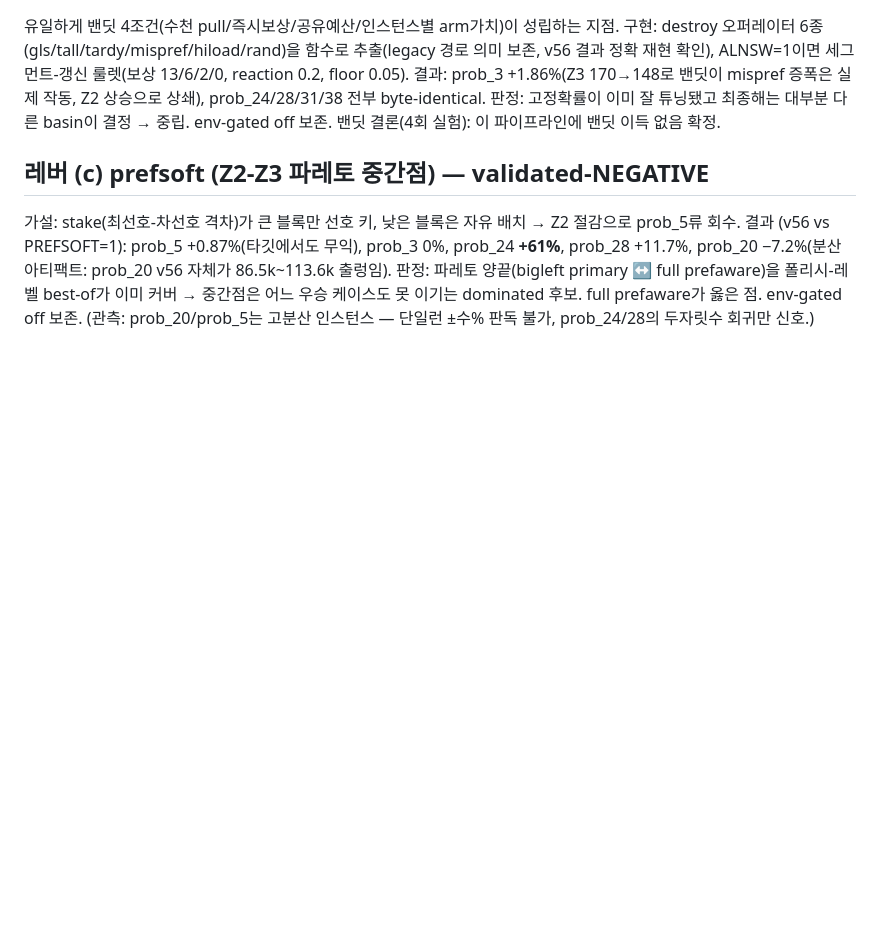
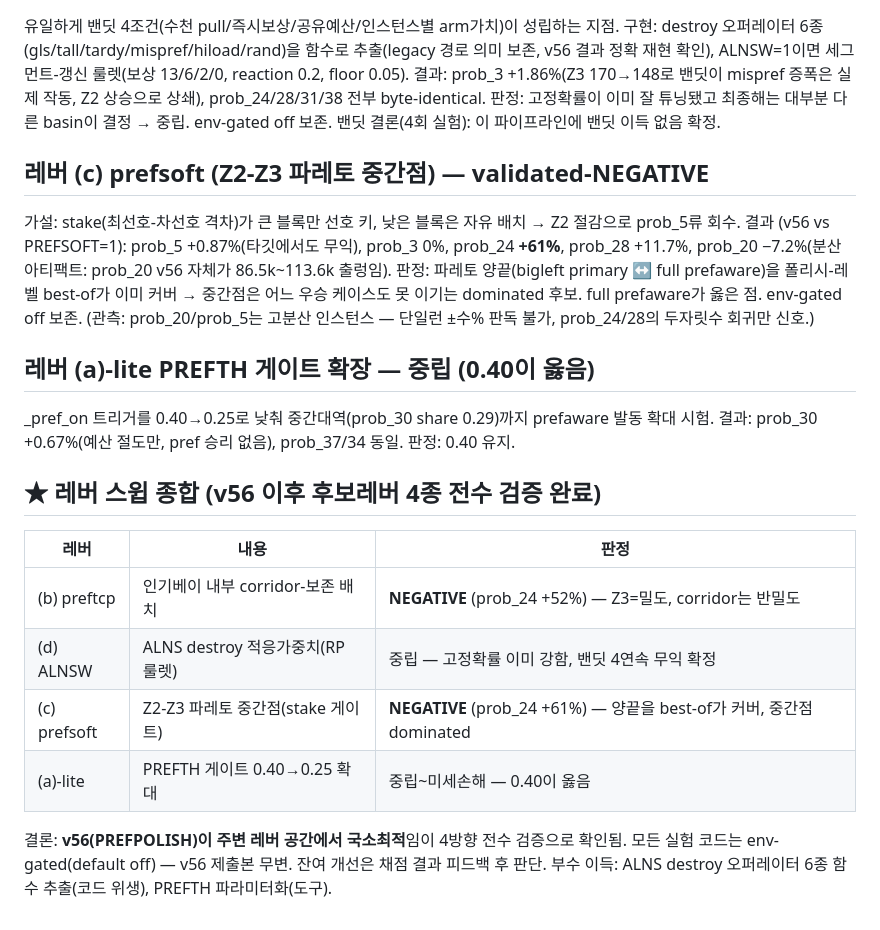
Before and after one commit to woojinroh429/oraclemaster, a Markdown page: PROJECT.md, the part around the change. Rendered like a GitHub page; blank space fills up the shorter version.

Commit message:
research(prefth): 0.40 Z3-share gate confirmed optimal; lever sweep complete
Lever (a)-lite: widening the prefaware trigger from 0.40 to 0.25 only steals
budget in the mid-band (prob_30 +0.67%, prob_37/34 identical). Verdict: keep
0.40. This completes the four-lever sweep around v56: (b) preftcp negative,
(c) prefsoft negative, (d) ALNSW neutral, (a)-lite neutral -- v56's PREFPOLISH
is locally optimal along every candidate axis; all research stays env-gated off.

Co-Authored-By: Claude Opus 4.8 <noreply@anthropic.com>
Claude-Session: https://claude.ai/code/session_01HnfHQ5RSkvBVvkGy9HGMYs

```diff
--- a/PROJECT.md
+++ b/PROJECT.md
@@ -1811,3 +1811,19 @@ prob_20 −7.2%(분산 아티팩트: prob_20 v56 자체가 86.5k~113.6k 출렁
 판정: 파레토 양끝(bigleft primary ↔ full prefaware)을 폴리시-레벨 best-of가 이미 커버 → 중간점은
 어느 우승 케이스도 못 이기는 dominated 후보. full prefaware가 옳은 점. env-gated off 보존.
 (관측: prob_20/prob_5는 고분산 인스턴스 — 단일런 ±수% 판독 불가, prob_24/28의 두자릿수 회귀만 신호.)
+
+## 레버 (a)-lite PREFTH 게이트 확장 — 중립 (0.40이 옳음)
+_pref_on 트리거를 0.40→0.25로 낮춰 중간대역(prob_30 share 0.29)까지 prefaware 발동 확대 시험.
+결과: prob_30 +0.67%(예산 절도만, pref 승리 없음), prob_37/34 동일. 판정: 0.40 유지.
+
+## ★ 레버 스윕 종합 (v56 이후 후보레버 4종 전수 검증 완료)
+| 레버 | 내용 | 판정 |
+|---|---|---|
+| (b) preftcp | 인기베이 내부 corridor-보존 배치 | **NEGATIVE** (prob_24 +52%) — Z3=밀도, corridor는 반밀도 |
+| (d) ALNSW | ALNS destroy 적응가중치(RP 룰렛) | 중립 — 고정확률 이미 강함, 밴딧 4연속 무익 확정 |
+| (c) prefsoft | Z2-Z3 파레토 중간점(stake 게이트) | **NEGATIVE** (prob_24 +61%) — 양끝을 best-of가 커버, 중간점 dominated |
+| (a)-lite | PREFTH 게이트 0.40→0.25 확대 | 중립~미세손해 — 0.40이 옳음 |
+
+결론: **v56(PREFPOLISH)이 주변 레버 공간에서 국소최적**임이 4방향 전수 검증으로 확인됨.
+모든 실험 코드는 env-gated(default off) — v56 제출본 무변. 잔여 개선은 채점 결과 피드백 후 판단.
+부수 이득: ALNS destroy 오퍼레이터 6종 함수 추출(코드 위생), PREFTH 파라미터화(도구).
```
